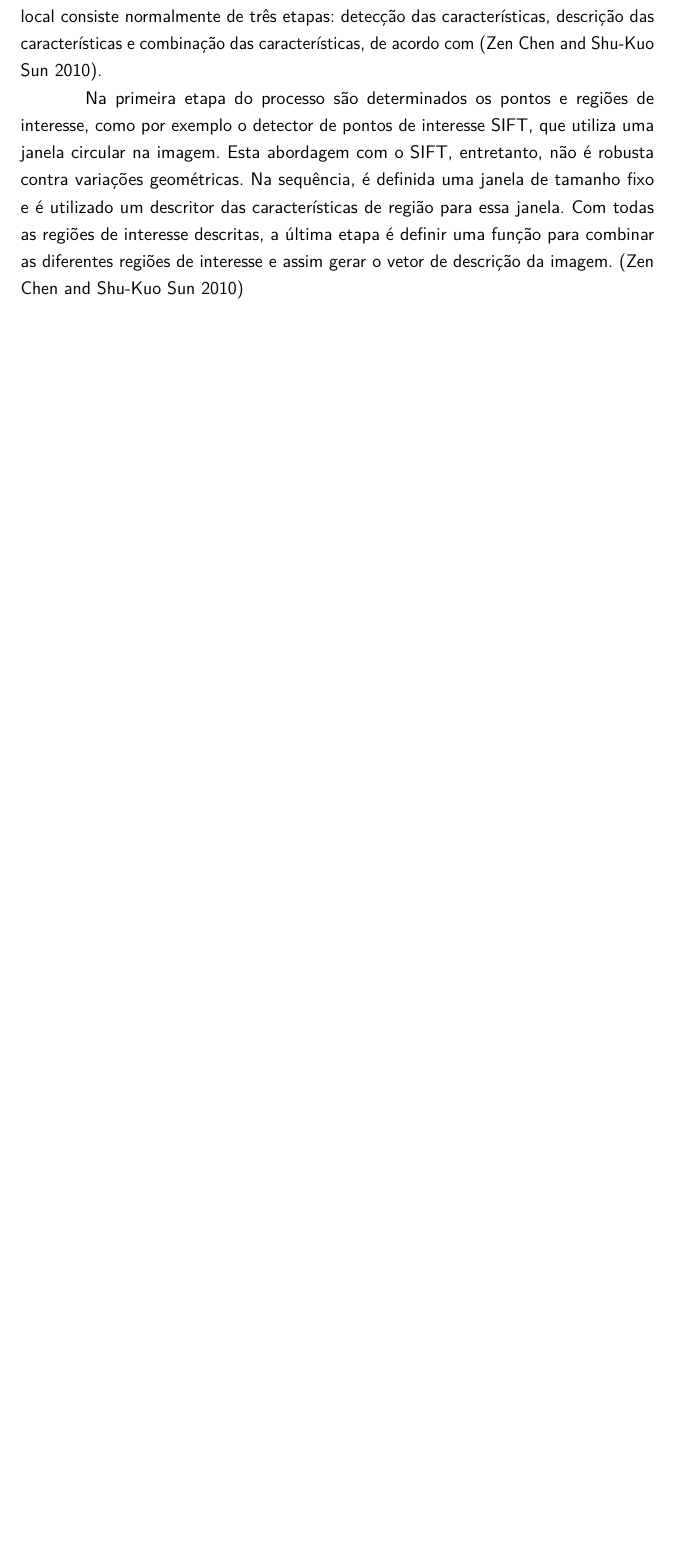
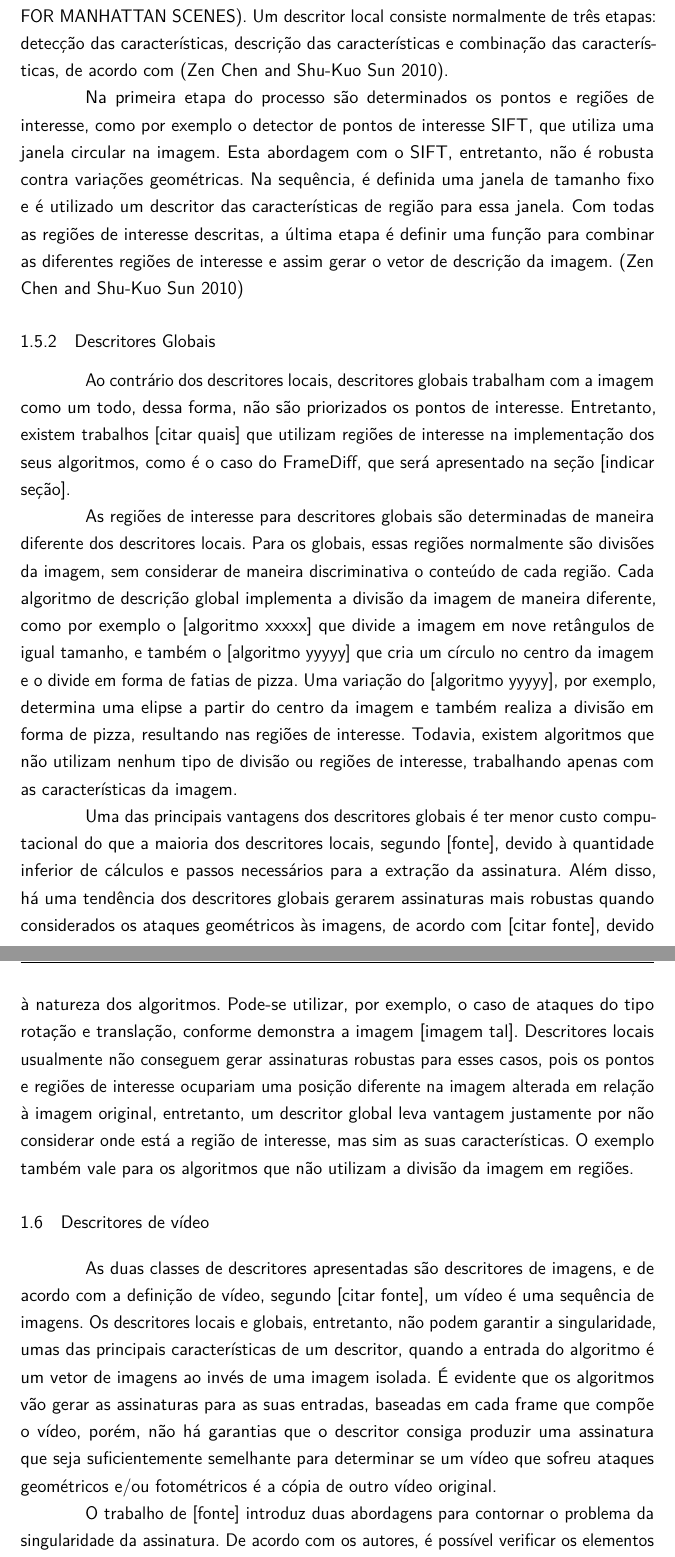
Before and after one commit to jordyantunes/TCC-texto, a LaTeX thesis (utfpr-tcc.tex, which reads estrutura/textuais/desenvolvimento/revisao-de-literatura.tex): part of page 12 of 25 before the commit and two parts of pages 13 and 14 of 27 after it, the two joined at a grey line, cut so that both start at the same text, the shorter picture padded with empty space. Compiled offline with pdfLaTeX.

Commit message:
Update on Overleaf.

```diff
--- a/estrutura/textuais/desenvolvimento/revisao-de-literatura.tex
+++ b/estrutura/textuais/desenvolvimento/revisao-de-literatura.tex
@@ -69,3 +65,20 @@ Existem algoritmos de descrição local que são baseados em pontos de interesse
-Descritores locais normalmente são mais robustos contra variações fotométricas (borrados, iluminação, cores, ruído e compressão JPEG) e na maioria dos casos mais custosos computacionalmente que os descritores globais [por que?]. Um descritor local consiste normalmente de três etapas: detecção das características, descrição das características e combinação das características, de acordo com (Zen Chen and Shu-Kuo Sun 2010).
+Descritores locais são robustos contra variações fotométricas (borrados, iluminação, cores, ruído e compressão JPEG) e normalmente mais custosos computacionalmente que os descritores globais (A VANISHING POINT-BASED GLOBAL DESCRIPTOR FOR MANHATTAN SCENES). Um descritor local consiste normalmente de três etapas: detecção das características, descrição das características e combinação das características, de acordo com (Zen Chen and Shu-Kuo Sun 2010).
 
 Na primeira etapa do processo são determinados os pontos e regiões de interesse, como por exemplo o detector de pontos de interesse SIFT, que utiliza uma janela circular na imagem. Esta abordagem com o SIFT, entretanto, não é robusta contra variações geométricas. Na sequência, é definida uma janela de tamanho fixo e é utilizado um descritor das características de região para essa janela. Com todas as regiões de interesse descritas, a última etapa é definir uma função para combinar as diferentes regiões de interesse e assim gerar o vetor de descrição da imagem. (Zen Chen and Shu-Kuo Sun 2010)
+
+
+\subsection{Descritores Globais}
+\label{descritores globais}
+
+Ao contrário dos descritores locais, descritores globais trabalham com a imagem como um todo, dessa forma, não são priorizados os pontos de interesse. Entretanto, existem trabalhos [citar quais] que utilizam regiões de interesse na implementação dos seus algoritmos, como é o caso do FrameDiff, que será apresentado na seção [indicar seção].
+
+As regiões de interesse para descritores globais são determinadas de maneira diferente dos descritores locais. Para os globais, essas regiões normalmente são divisões da imagem, sem considerar de maneira discriminativa o conteúdo de cada região. Cada algoritmo de descrição global implementa a divisão da imagem de maneira diferente, como por exemplo o [algoritmo xxxxx] que divide a imagem em nove retângulos de igual tamanho, e também o [algoritmo yyyyy] que cria um círculo no centro da imagem e o divide em forma de fatias de pizza. Uma variação do [algoritmo yyyyy], por exemplo, determina uma elipse a partir do centro da imagem e também realiza a divisão em forma de pizza, resultando nas regiões de interesse. Todavia, existem algoritmos que não utilizam nenhum tipo de divisão ou regiões de interesse, trabalhando apenas com as características da imagem.
+
+Uma das principais vantagens dos descritores globais é ter menor custo computacional do que a maioria dos descritores locais, segundo [fonte], devido à quantidade inferior de cálculos e passos necessários para a extração da assinatura. Além disso, há uma tendência dos descritores globais gerarem assinaturas mais robustas quando considerados os ataques geométricos às imagens, de acordo com [citar fonte], devido à natureza dos algoritmos. Pode-se utilizar, por exemplo, o caso de ataques do tipo rotação e translação, conforme demonstra a imagem [imagem tal]. Descritores locais usualmente não conseguem gerar assinaturas robustas para esses casos, pois os pontos e regiões de interesse ocupariam uma posição diferente na imagem alterada em relação à imagem original, entretanto, um descritor global leva vantagem justamente por não considerar onde está a região de interesse, mas sim as suas características. O exemplo também vale para os algoritmos que não utilizam a divisão da imagem em regiões.
+
+\section{Descritores de vídeo}
+\label{descritores de vídeo}
+
+As duas classes de descritores apresentadas são descritores de imagens, e de acordo com a definição de vídeo, segundo [citar fonte], um vídeo é uma sequência de imagens. Os descritores locais e globais, entretanto, não podem garantir a singularidade, umas das principais características de um descritor,  quando a entrada do algoritmo é um vetor de imagens ao invés de uma imagem isolada. É evidente que os algoritmos vão gerar as assinaturas para as suas entradas, baseadas em cada frame que compõe o vídeo, porém, não há garantias que o descritor consiga produzir uma assinatura que seja suficientemente semelhante para determinar se um vídeo que sofreu ataques geométricos e/ou fotométricos é a cópia de outro vídeo original.
+
+O trabalho de [fonte] introduz duas abordagens para contornar o problema da singularidade da assinatura. De acordo com os autores, é possível verificar os elementos que estão presentes em uma ou mais cenas para auxiliar os algoritmos a produzir uma assinatura mais precisa dos vídeos.
@@ -72,3 +90,4 @@ Na primeira etapa do processo são determinados os pontos e regiões de interess
+\label{Descritores espaciais}
 
 
 
```
Also changed, not shown: estrutura/textuais/desenvolvimento/revisao-de-literatura.tex (21 more changed lines).
